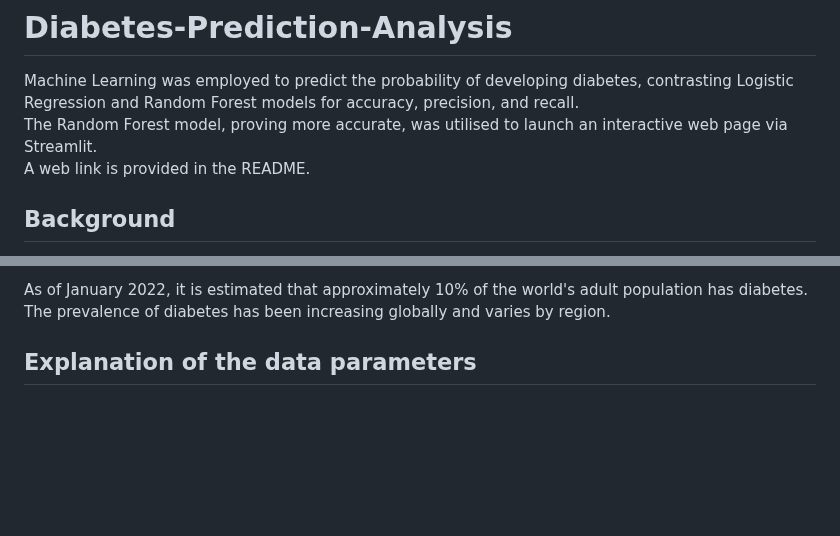
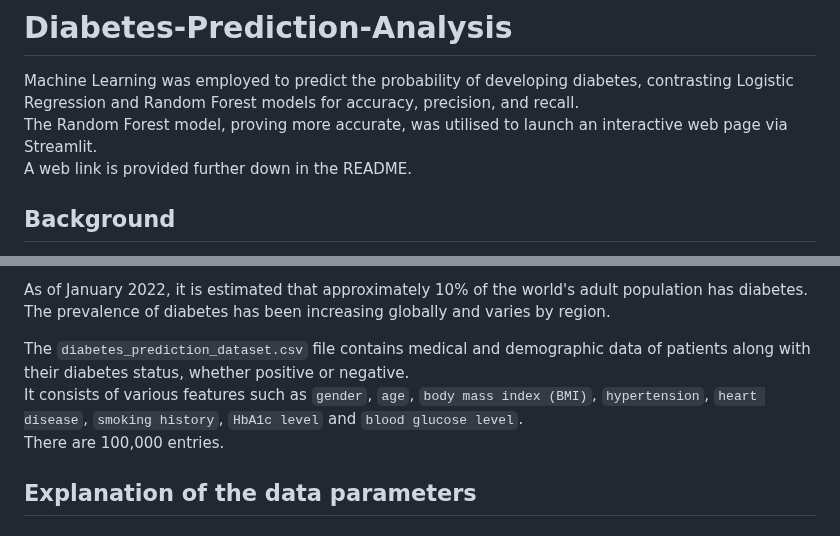
Before and after one commit to EvaB5050/Diabetes-Prediction-Analysis, a Markdown page: README.md, 2 parts joined by grey strips. Rendered like a GitHub page; blank space fills up the shorter version.

```diff
--- a/README.md
+++ b/README.md
@@ -2,7 +2,7 @@
 
 Machine Learning was employed to predict the probability of developing diabetes, contrasting Logistic Regression and Random Forest models for accuracy, precision, and recall.
 The Random Forest model, proving more accurate, was utilised to launch an interactive web page via Streamlit.
-A web link is provided in the README.
+A web link is provided further down in the README.
 
 ## Background
 Diabetes is a chronic medical condition characterised by elevated levels of blood glucose (or blood sugar). This condition occurs when the body either does not produce enough insulin or cannot effectively use the insulin it produces. Insulin is a hormone that regulates blood glucose and allows cells to use glucose for energy. There are three main types of diabetes:
@@ -23,6 +23,10 @@ Common symptoms of diabetes include increased thirst, frequent urination, unexpl
 Management of diabetes involves maintaining blood glucose levels within a target range through a combination of medication, lifestyle changes (such as healthy eating, regular physical activity, stress management) and regular glucose monitoring. Regular medical check-ups are essential for early detection of health consequences and effective management.
 
 As of January 2022, it is estimated that approximately 10% of the world's adult population has diabetes. The prevalence of diabetes has been increasing globally and varies by region.
+
+The `diabetes_prediction_dataset.csv` file contains medical and demographic data of patients along with their diabetes status, whether positive or negative.
+It consists of various features such as `gender`, `age`, `body mass index (BMI)`, `hypertension`, `heart disease`, `smoking history`, `HbA1c level` and `blood glucose level`.
+There are 100,000 entries.
 
 ## Explanation of the data parameters
 #### Gender
```
